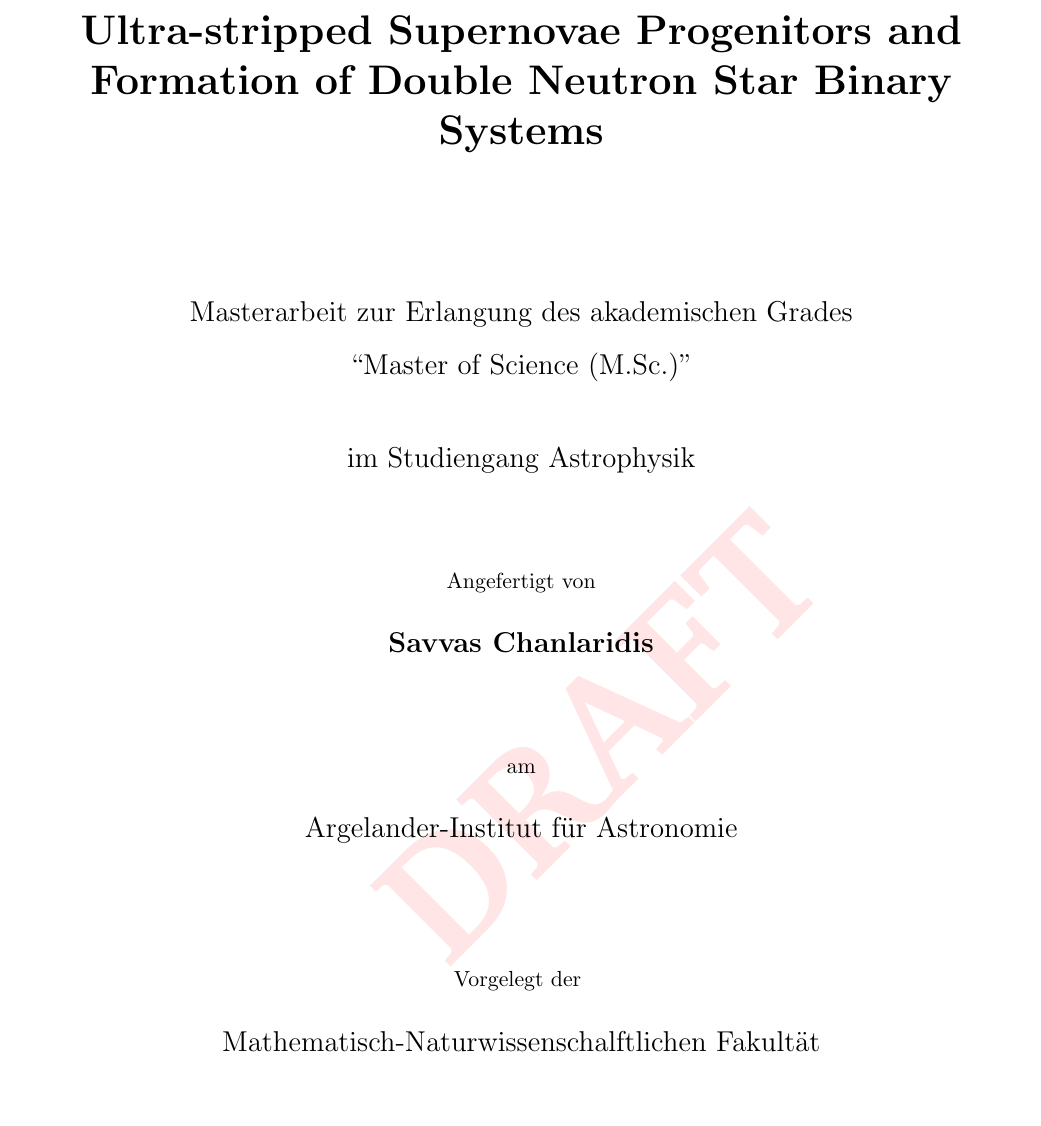
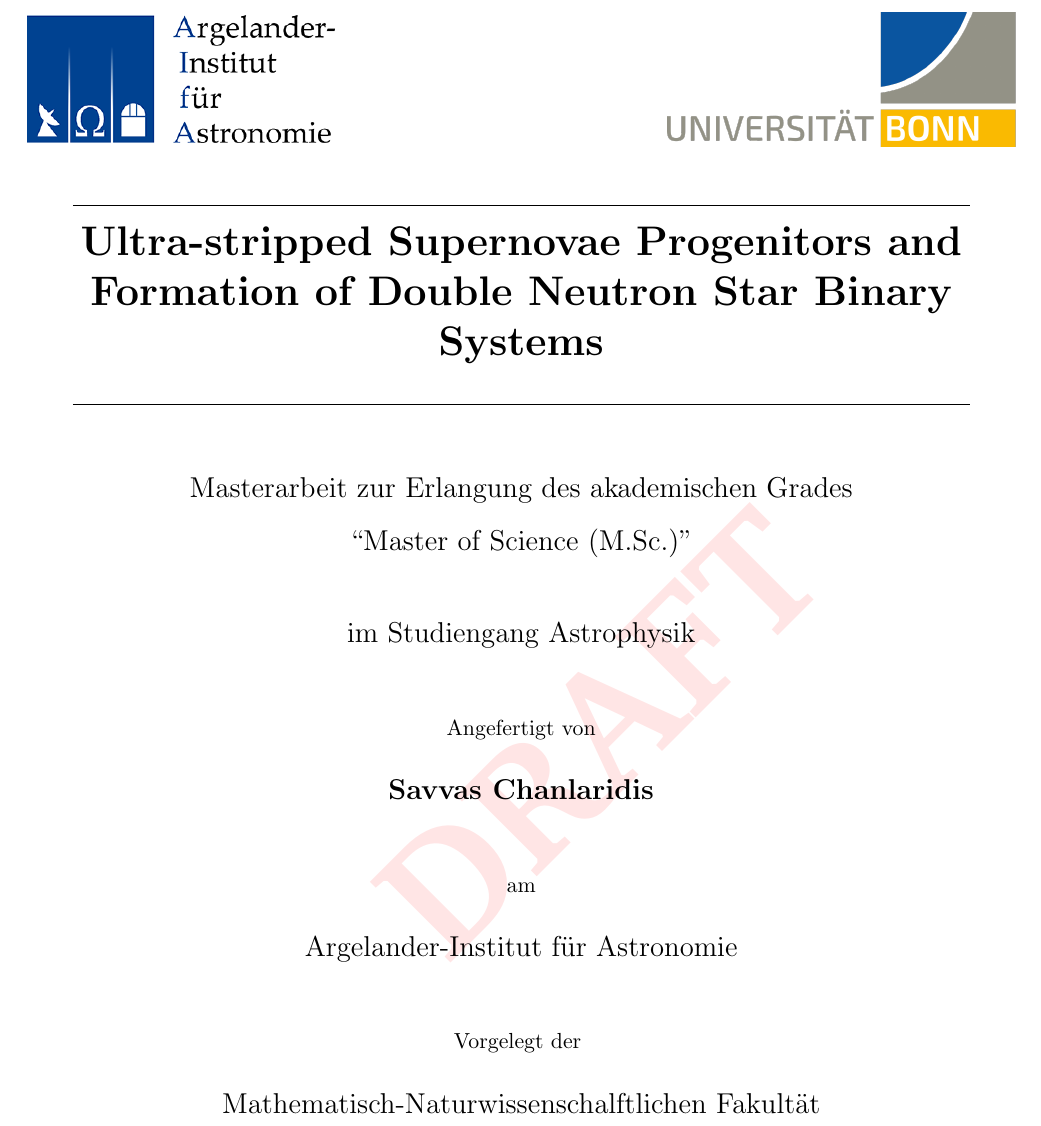
Before and after one commit to schanlar/MSc-Thesis, a LaTeX thesis (main/thesis_msc.tex): part of page 1 of 12, cut so that both start at the same text, the shorter picture padded with empty space. Compiled offline with pdfLaTeX.

Commit message:
cover page updated

```diff
--- a/main/thesis_msc.tex
+++ b/main/thesis_msc.tex
@@ -1,5 +1,5 @@
 % INITIAL CONFIGURATION
-\documentclass[a4paper, 11pt, twoside, draft]{book}
+\documentclass[a4paper, 11pt, twoside]{book}
 
 \usepackage[              % Left and right margins
     DIV=18,               % You can play with these numbers for a better
@@ -28,7 +28,7 @@
 \usepackage{subfiles}
 \usepackage{natbib}                    % A&A bibliograsphy style
 \bibpunct{(}{)}{;}{a}{}{,}
-
+\usepackage{fancyhdr, graphicx}
 
 \usepackage{upgreek}                   % More greek letters
 \usepackage{enumerate}
@@ -105,19 +105,29 @@
 \newwatermark[allpages,color=red!10,angle=45,scale=3,xpos=0,ypos=0]{DRAFT}
 
 \begin{document}
-
     \frontmatter  % front and main matter to make roman numbers in between.
 
     % FIRST PAGE TITLE
     \pdfbookmark[0]{Title page}{title}
+
     \begin{titlepage}
+    	\begin{figure}[!t]
+
+    		\begin{minipage}{.5\textwidth}
+            	\includegraphics[scale=1.6]{../figures/aifa_logo.png}
+    		\end{minipage}%
+    		\begin{minipage}{0.5\textwidth}
+        		\hspace{2.5cm} \includegraphics[scale=0.17]{../figures/uni_logo.png}
+		    \end{minipage}
+	\end{figure}
+
+
         \begin{center}
-            \vspace{0.5cm}
 
             \huge
-            \textbf{\title}
+            \textbf{\line(1,0){450}\\ \title \\ \line(1,0){450}}
 
-            \vspace{2.5cm}
+            \vspace{1cm}
             \Large
             % Thesis Subtitleb
             Masterarbeit zur Erlangung des akademischen Grades
@@ -130,7 +140,7 @@
 
           im Studiengang Astrophysik
 
-            \vspace{1.5cm}
+            \vspace{1cm}
 
             {\normalsize Angefertigt von}
 
@@ -148,7 +158,7 @@
 
             Argelander-Institut f\"ur Astronomie
 
-            \vspace{2cm}
+            \vspace{1cm}
 
             {\normalsize Vorgelegt der }
 
```
Also changed, not shown: main/thesis_msc.pdf, main/thesis_msc.tex (2 more changed lines), 7 other files.
